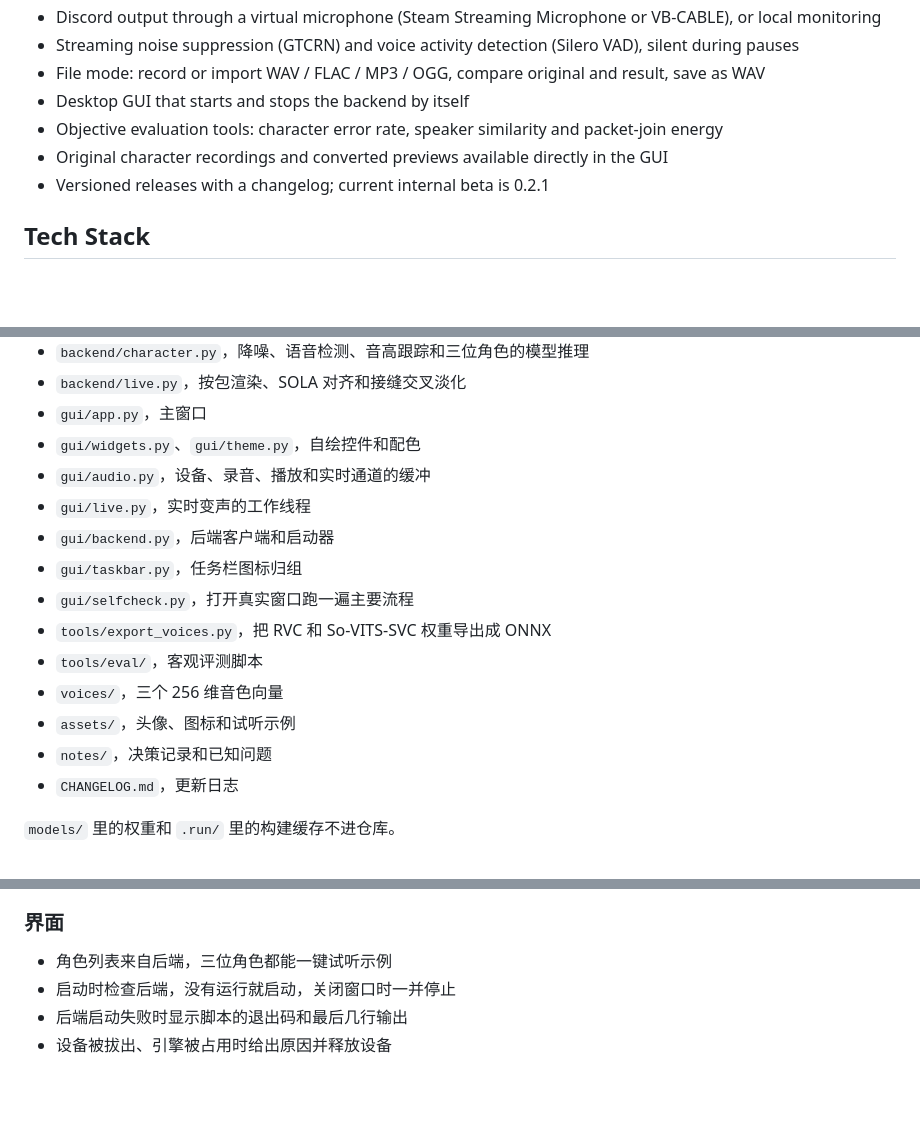
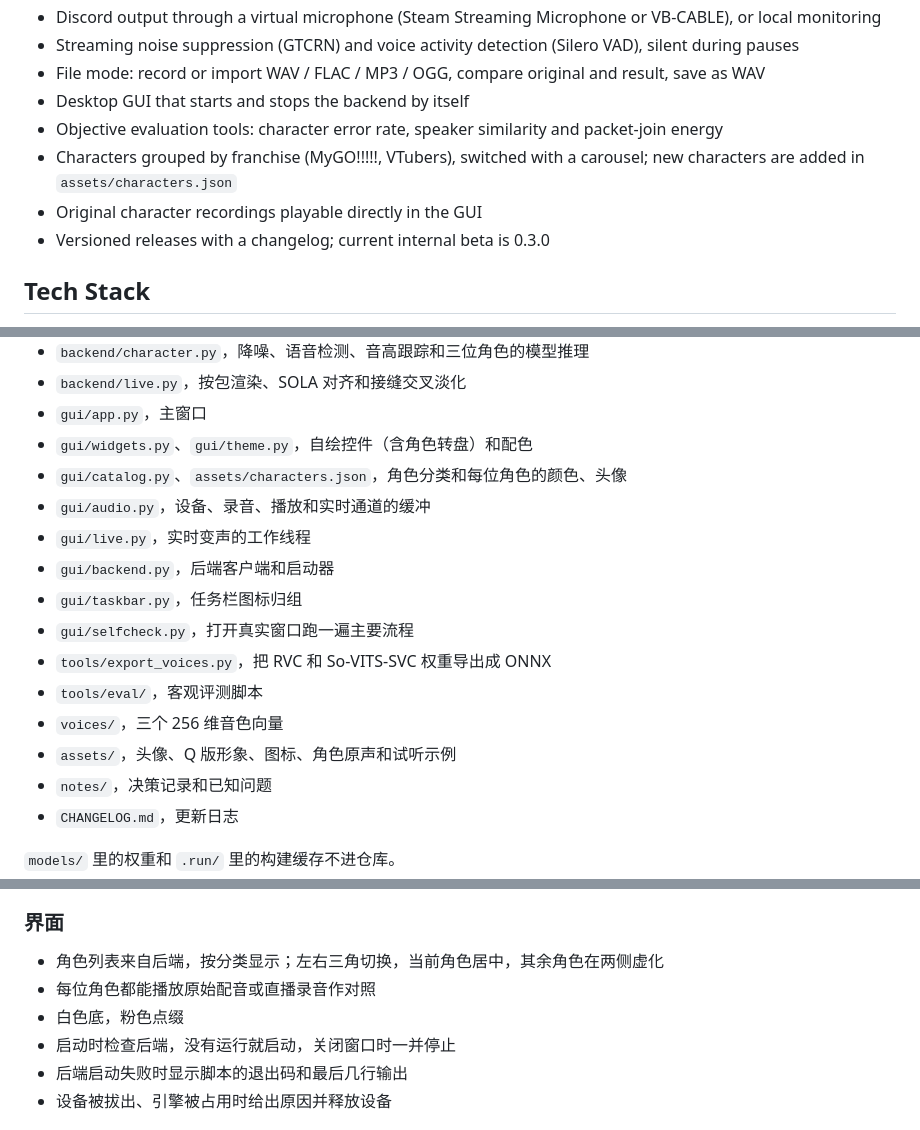
Before and after one commit to D3cEuGod/character-voice-changer, a Markdown page: README.md, 3 parts joined by grey strips. Drawn GitHub-style; blank space fills up the shorter version.

```diff
--- a/README.md
+++ b/README.md
@@ -14,8 +14,9 @@ Pick Tomori Takamatsu, Ace Taffy or Anon Chihaya, speak normally, and the app co
 - File mode: record or import WAV / FLAC / MP3 / OGG, compare original and result, save as WAV
 - Desktop GUI that starts and stops the backend by itself
 - Objective evaluation tools: character error rate, speaker similarity and packet-join energy
-- Original character recordings and converted previews available directly in the GUI
-- Versioned releases with a changelog; current internal beta is 0.2.1
+- Characters grouped by franchise (MyGO!!!!!, VTubers), switched with a carousel; new characters are added in `assets/characters.json`
+- Original character recordings playable directly in the GUI
+- Versioned releases with a changelog; current internal beta is 0.3.0
 
 ## Tech Stack
 
@@ -174,7 +177,8 @@ WO Mic 是原声输入，Steam 虚拟麦克风是变声输出。Discord 继续
 - `backend/character.py`，降噪、语音检测、音高跟踪和三位角色的模型推理
 - `backend/live.py`，按包渲染、SOLA 对齐和接缝交叉淡化
 - `gui/app.py`，主窗口
-- `gui/widgets.py`、`gui/theme.py`，自绘控件和配色
+- `gui/widgets.py`、`gui/theme.py`，自绘控件（含角色转盘）和配色
+- `gui/catalog.py`、`assets/characters.json`，角色分类和每位角色的颜色、头像
 - `gui/audio.py`，设备、录音、播放和实时通道的缓冲
 - `gui/live.py`，实时变声的工作线程
 - `gui/backend.py`，后端客户端和启动器
@@ -183,7 +187,7 @@ WO Mic 是原声输入，Steam 虚拟麦克风是变声输出。Discord 继续
 - `tools/export_voices.py`，把 RVC 和 So-VITS-SVC 权重导出成 ONNX
 - `tools/eval/`，客观评测脚本
 - `voices/`，三个 256 维音色向量
-- `assets/`，头像、图标和试听示例
+- `assets/`，头像、Q 版形象、图标、角色原声和试听示例
 - `notes/`，决策记录和已知问题
 - `CHANGELOG.md`，更新日志
 
@@ -208,7 +212,9 @@ WO Mic 是原声输入，Steam 虚拟麦克风是变声输出。Discord 继续
 
 ### 界面
 
-- 角色列表来自后端，三位角色都能一键试听示例
+- 角色列表来自后端，按分类显示；左右三角切换，当前角色居中，其余角色在两侧虚化
+- 每位角色都能播放原始配音或直播录音作对照
+- 白色底，粉色点缀
 - 启动时检查后端，没有运行就启动，关闭窗口时一并停止
 - 后端启动失败时显示脚本的退出码和最后几行输出
 - 设备被拔出、引擎被占用时给出原因并释放设备
```
Also changed, not shown: other parts of README.md (+16 -13 lines), CHANGELOG.md (+13 -0 lines), notes/decisions.md (+8 -0 lines), assets/taffy-chibi.png (added), docs/images/file-converted.png, docs/images/live-on-air.png, docs/images/live-taffy.png, docs/images/voice-anon.png, docs/images/voice-tomori.png, 7 other files.
